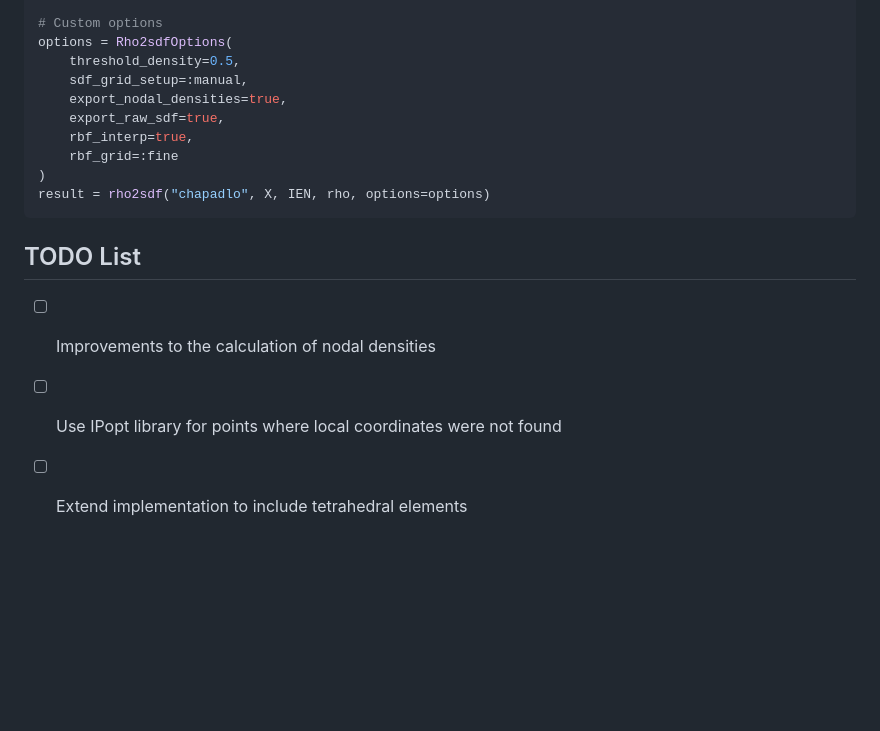
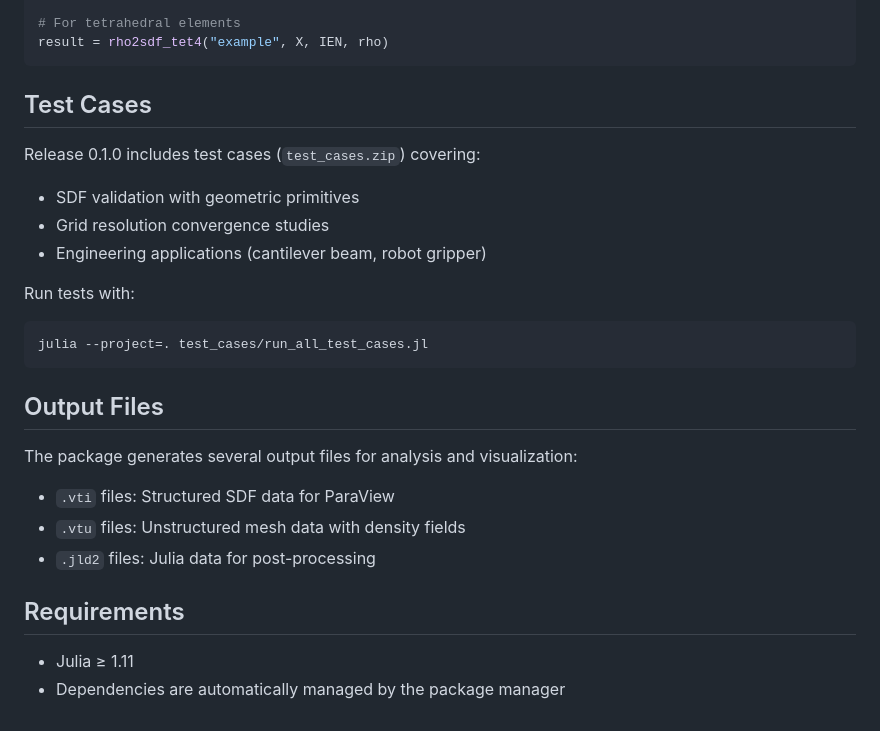
Before and after one commit to kopacja/rho2sdf.jl, a Markdown page: README.md, the part around one of its changes. GitHub-like rendering; blank space fills up the shorter version.

````diff
--- a/README.md
+++ b/README.md
@@ -75,18 +95,30 @@ result = rho2sdf("chapadlo", X, IEN, rho)
 
-# Custom options
-options = Rho2sdfOptions(
-    threshold_density=0.5,
-    sdf_grid_setup=:manual,
-    export_nodal_densities=true,
-    export_raw_sdf=true,
-    rbf_interp=true,
-    rbf_grid=:fine
-)
-result = rho2sdf("chapadlo", X, IEN, rho, options=options)
+# For tetrahedral elements
+result = rho2sdf_tet4("example", X, IEN, rho)
 ```
 
-## TODO List
+## Test Cases
 
-- [ ] Improvements to the calculation of nodal densities
-- [ ] Use IPopt library for points where local coordinates were not found
-- [ ] Extend implementation to include tetrahedral elements
+Release 0.1.0 includes test cases (`test_cases.zip`) covering:
+
+- SDF validation with geometric primitives
+- Grid resolution convergence studies
+- Engineering applications (cantilever beam, robot gripper)
+
+Run tests with:
+```julia
+julia --project=. test_cases/run_all_test_cases.jl
+```
+
+## Output Files
+
+The package generates several output files for analysis and visualization:
+
+- `.vti` files: Structured SDF data for ParaView
+- `.vtu` files: Unstructured mesh data with density fields
+- `.jld2` files: Julia data for post-processing
+
+## Requirements
+
+- Julia ≥ 1.11
+- Dependencies are automatically managed by the package manager
````
Also changed, not shown: other parts of README.md (+66 -46 lines).
